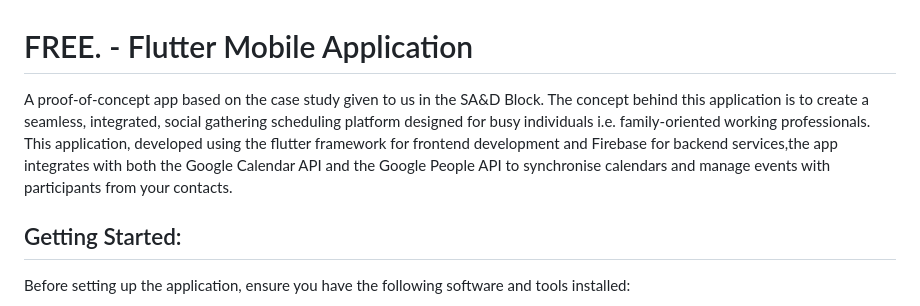
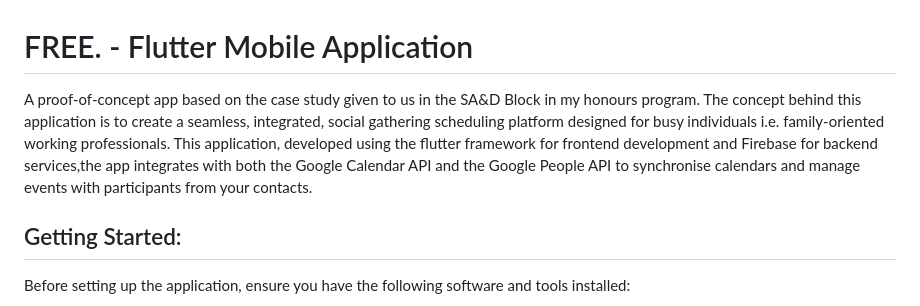
Before and after one commit to jmodzuka/Native-Mobile-App, a Markdown page: README.md, the part around the change. Rendered like a GitHub page.

```diff
--- a/README.md
+++ b/README.md
@@ -1,6 +1,6 @@
 # FREE. - Flutter Mobile Application
 
-A proof-of-concept app  based on the case study given to us in the SA&D Block. The concept behind this application is to create a seamless, integrated, social gathering scheduling platform designed for busy individuals i.e. family-oriented working professionals. This application, developed using the flutter framework for frontend development and Firebase for backend services,the app integrates with both the Google Calendar API and the Google People API to synchronise calendars and manage events with participants from your contacts.
+A proof-of-concept app  based on the case study given to us in the SA&D Block in my honours program. The concept behind this application is to create a seamless, integrated, social gathering scheduling platform designed for busy individuals i.e. family-oriented working professionals. This application, developed using the flutter framework for frontend development and Firebase for backend services,the app integrates with both the Google Calendar API and the Google People API to synchronise calendars and manage events with participants from your contacts.
 
 ## Getting Started:
 
```
